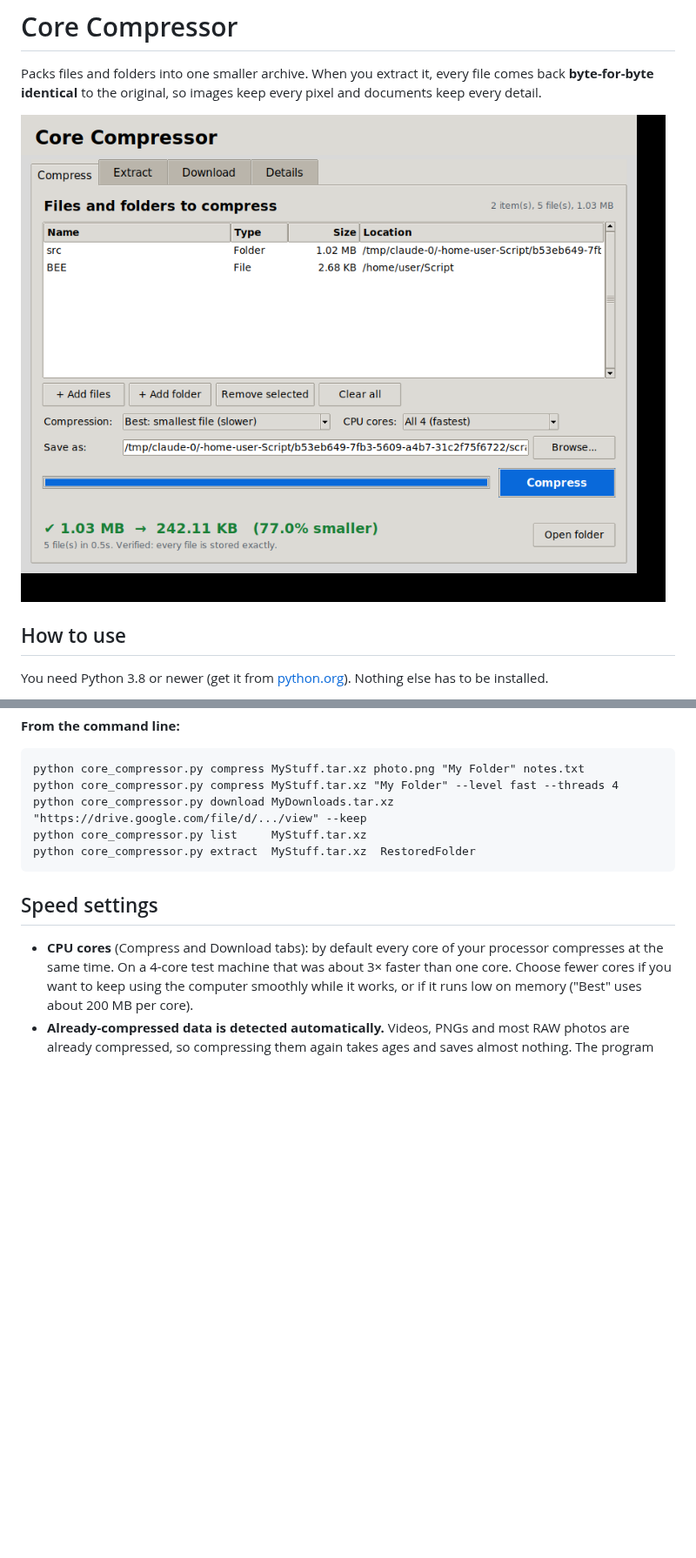
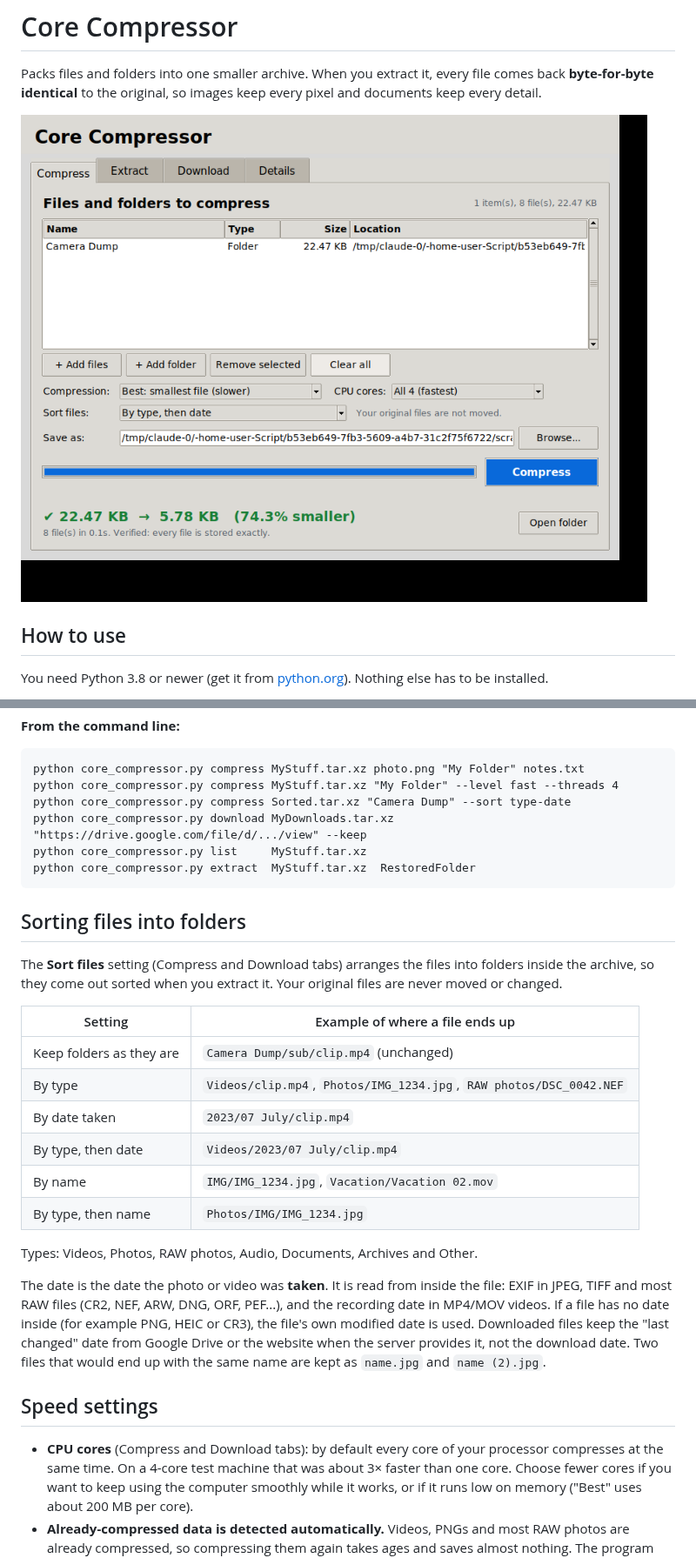
Before and after one commit to ScripterHaxer/Script, a Markdown page: CoreCompressor/README.md, 2 parts joined by grey strips. Shown at 87% size. Rendered like a GitHub page; pictures changed too: CoreCompressor/screenshot.png; blank space fills up the shorter version.

````diff
--- a/CoreCompressor/README.md
+++ b/CoreCompressor/README.md
@@ -43,10 +43,28 @@ Optional: run `pip install tkinterdnd2` to also drag and drop files onto the win
 ```
 python core_compressor.py compress MyStuff.tar.xz photo.png "My Folder" notes.txt
 python core_compressor.py compress MyStuff.tar.xz "My Folder" --level fast --threads 4
+python core_compressor.py compress Sorted.tar.xz "Camera Dump" --sort type-date
 python core_compressor.py download MyDownloads.tar.xz "https://drive.google.com/file/d/.../view" --keep
 python core_compressor.py list     MyStuff.tar.xz
 python core_compressor.py extract  MyStuff.tar.xz  RestoredFolder
 ```
+
+## Sorting files into folders
+
+The **Sort files** setting (Compress and Download tabs) arranges the files into folders inside the archive, so they come out sorted when you extract it. Your original files are never moved or changed.
+
+| Setting | Example of where a file ends up |
+|---|---|
+| Keep folders as they are | `Camera Dump/sub/clip.mp4` (unchanged) |
+| By type | `Videos/clip.mp4`, `Photos/IMG_1234.jpg`, `RAW photos/DSC_0042.NEF` |
+| By date taken | `2023/07 July/clip.mp4` |
+| By type, then date | `Videos/2023/07 July/clip.mp4` |
+| By name | `IMG/IMG_1234.jpg`, `Vacation/Vacation 02.mov` |
+| By type, then name | `Photos/IMG/IMG_1234.jpg` |
+
+Types: Videos, Photos, RAW photos, Audio, Documents, Archives and Other.
+
+The date is the date the photo or video was **taken**. It is read from inside the file: EXIF in JPEG, TIFF and most RAW files (CR2, NEF, ARW, DNG, ORF, PEF...), and the recording date in MP4/MOV videos. If a file has no date inside (for example PNG, HEIC or CR3), the file's own modified date is used. Downloaded files keep the "last changed" date from Google Drive or the website when the server provides it, not the download date. Two files that would end up with the same name are kept as `name.jpg` and `name (2).jpg`.
 
 ## Speed settings
 
````
Also changed, not shown: 1 other file.
